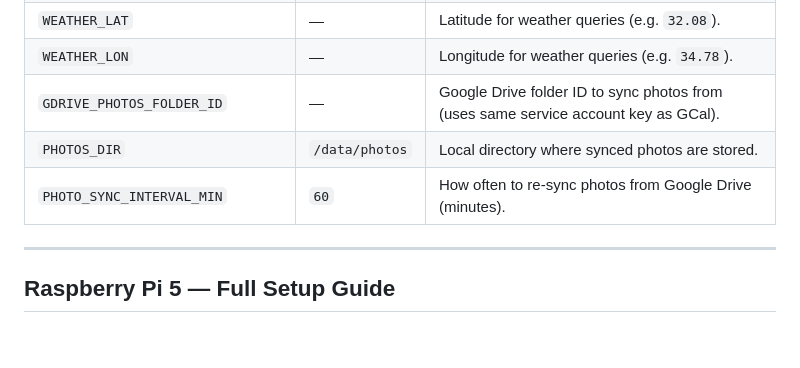
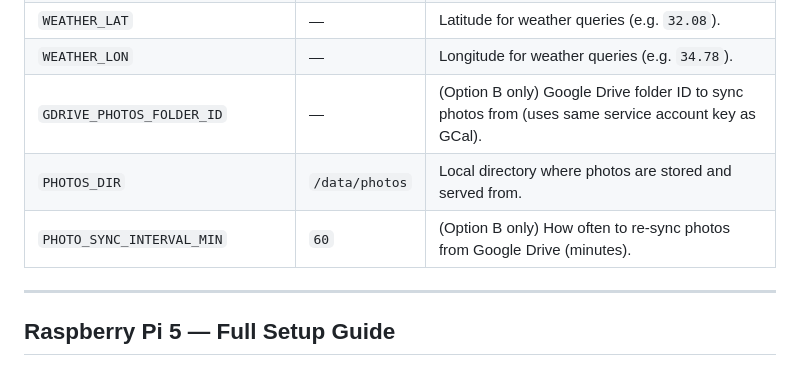
Before and after one commit to YavgenyP/homepi, a Markdown page: README.md, the part around one of its changes. Drawn GitHub-style; blank space fills up the shorter version.

```diff
--- a/README.md
+++ b/README.md
@@ -156,9 +156,9 @@ All configuration is done via environment variables (`.env` file, or your shell
 | `WEATHER_API_KEY` | — | OpenWeatherMap API key. Required for the Weather screen on the touchscreen. |
 | `WEATHER_LAT` | — | Latitude for weather queries (e.g. `32.08`). |
 | `WEATHER_LON` | — | Longitude for weather queries (e.g. `34.78`). |
-| `GDRIVE_PHOTOS_FOLDER_ID` | — | Google Drive folder ID to sync photos from (uses same service account key as GCal). |
-| `PHOTOS_DIR` | `/data/photos` | Local directory where synced photos are stored. |
-| `PHOTO_SYNC_INTERVAL_MIN` | `60` | How often to re-sync photos from Google Drive (minutes). |
+| `GDRIVE_PHOTOS_FOLDER_ID` | — | (Option B only) Google Drive folder ID to sync photos from (uses same service account key as GCal). |
+| `PHOTOS_DIR` | `/data/photos` | Local directory where photos are stored and served from. |
+| `PHOTO_SYNC_INTERVAL_MIN` | `60` | (Option B only) How often to re-sync photos from Google Drive (minutes). |
 
 ---
 
```
Also changed, not shown: other parts of README.md (+72 -5 lines).
